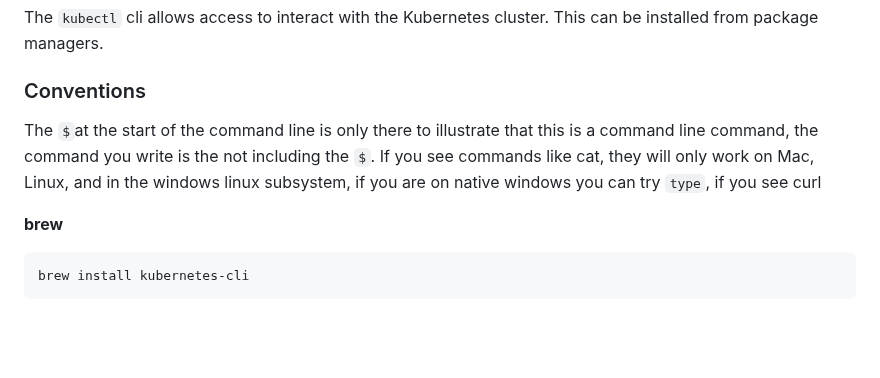
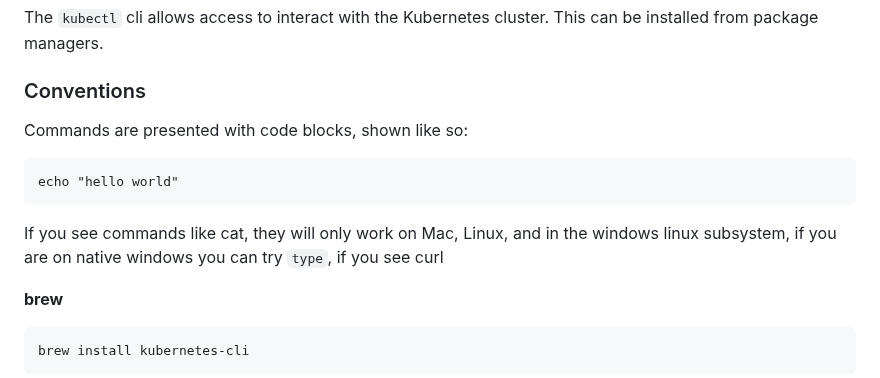
Before and after one commit to neticdk/k8s-workshop, a Markdown page: README.md, the part around the change. Rendered like a GitHub page; blank space fills up the shorter version.

Commit message:
Update README.md to reflect new formatting

````diff
--- a/README.md
+++ b/README.md
@@ -71,7 +71,12 @@ The `kubectl` cli allows access to interact with the Kubernetes cluster. This ca
 from package managers.
 
 ### Conventions
-The `$`at the start of the command line is only there to illustrate that this is a command line command, the command you write is the not including the `$`. If you see commands like cat, they will only work on Mac, Linux, and in the windows linux subsystem, if you are on native windows you can try `type`, if you see curl
+Commands are presented with code blocks, shown like so:
+```
+echo "hello world"
+```
+
+If you see commands like cat, they will only work on Mac, Linux, and in the windows linux subsystem, if you are on native windows you can try `type`, if you see curl
 
 **brew**
 
````
